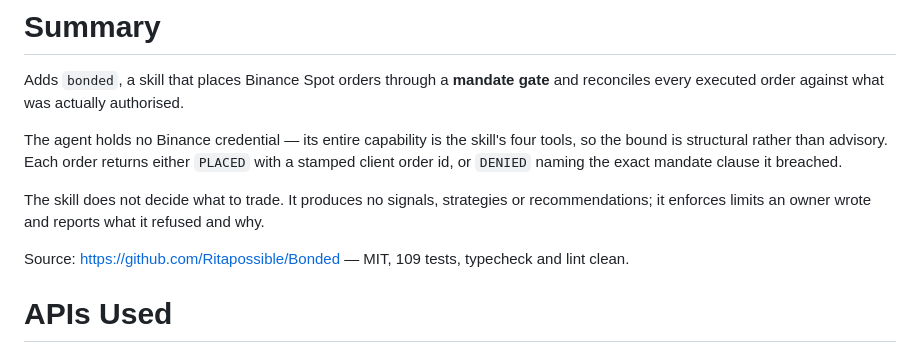
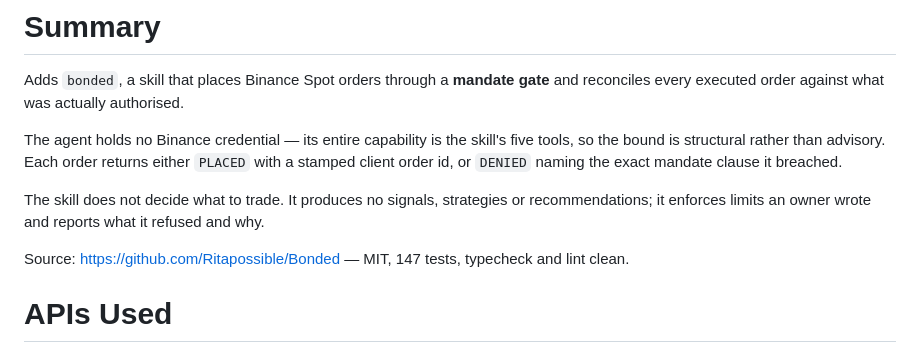
Before and after one commit to Ritapossible/Bonded, a Markdown page: contrib/binance-skills-hub/PULL_REQUEST.md, the part around the change. Drawn GitHub-style.

Commit message:
Correct stale counts in the Skills Hub PR draft
Four tools became five when cancel_order was added, and 109 tests became 147
during the backend hardening. Neither number was updated. A PR into Binance's
own repository is the last place to be caught overstating, or understating,
what the thing does.

Co-Authored-By: Claude Opus 5 <noreply@anthropic.com>
Claude-Session: https://claude.ai/code/session_01CbUsdpDj1iJGnMyZ6eP5jN

```diff
--- a/contrib/binance-skills-hub/PULL_REQUEST.md
+++ b/contrib/binance-skills-hub/PULL_REQUEST.md
@@ -3,14 +3,14 @@
 Adds `bonded`, a skill that places Binance Spot orders through a **mandate gate** and
 reconciles every executed order against what was actually authorised.
 
-The agent holds no Binance credential — its entire capability is the skill's four tools, so
+The agent holds no Binance credential — its entire capability is the skill's five tools, so
 the bound is structural rather than advisory. Each order returns either `PLACED` with a
 stamped client order id, or `DENIED` naming the exact mandate clause it breached.
 
 The skill does not decide what to trade. It produces no signals, strategies or
 recommendations; it enforces limits an owner wrote and reports what it refused and why.
 
-Source: <https://github.com/Ritapossible/Bonded> — MIT, 109 tests, typecheck and lint clean.
+Source: <https://github.com/Ritapossible/Bonded> — MIT, 147 tests, typecheck and lint clean.
 
 # APIs Used
 
```
